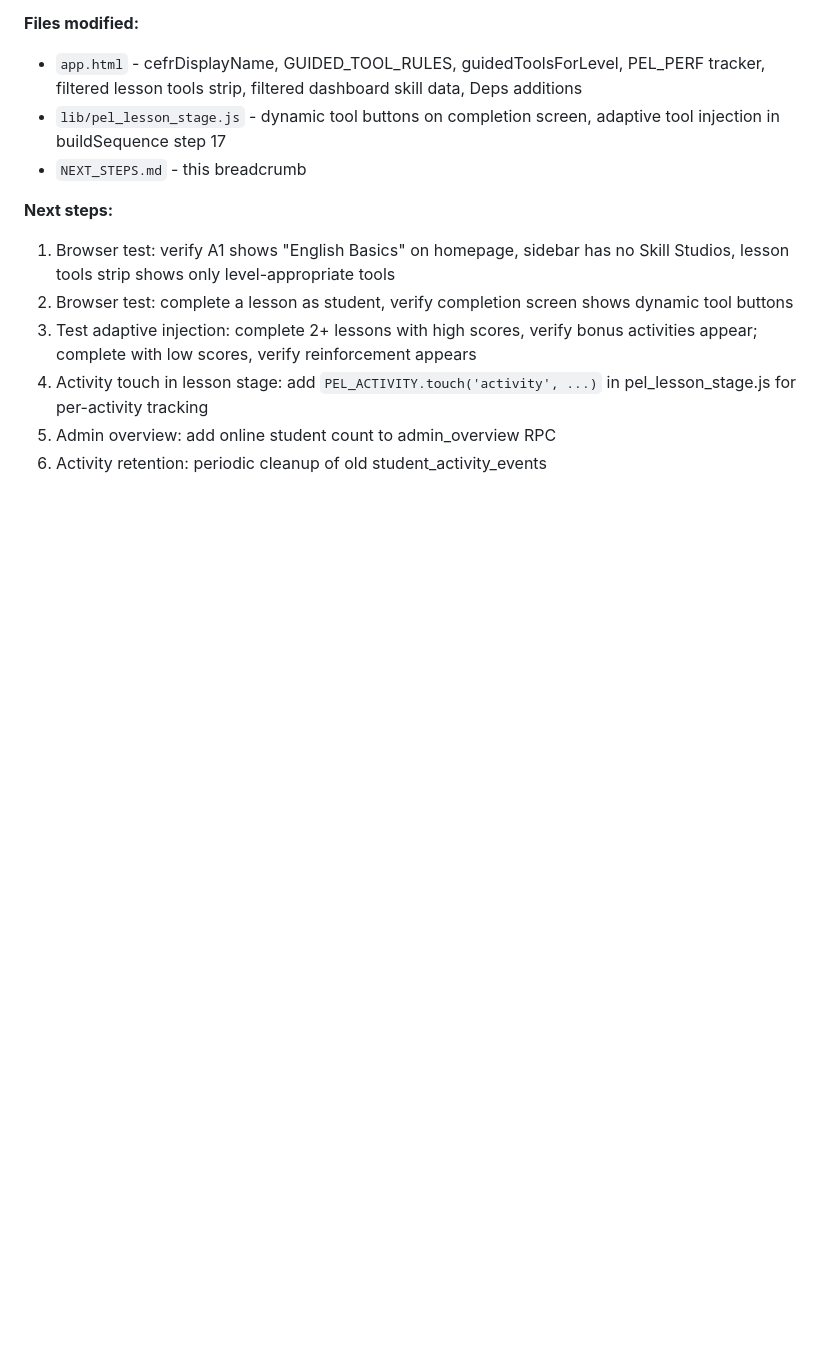
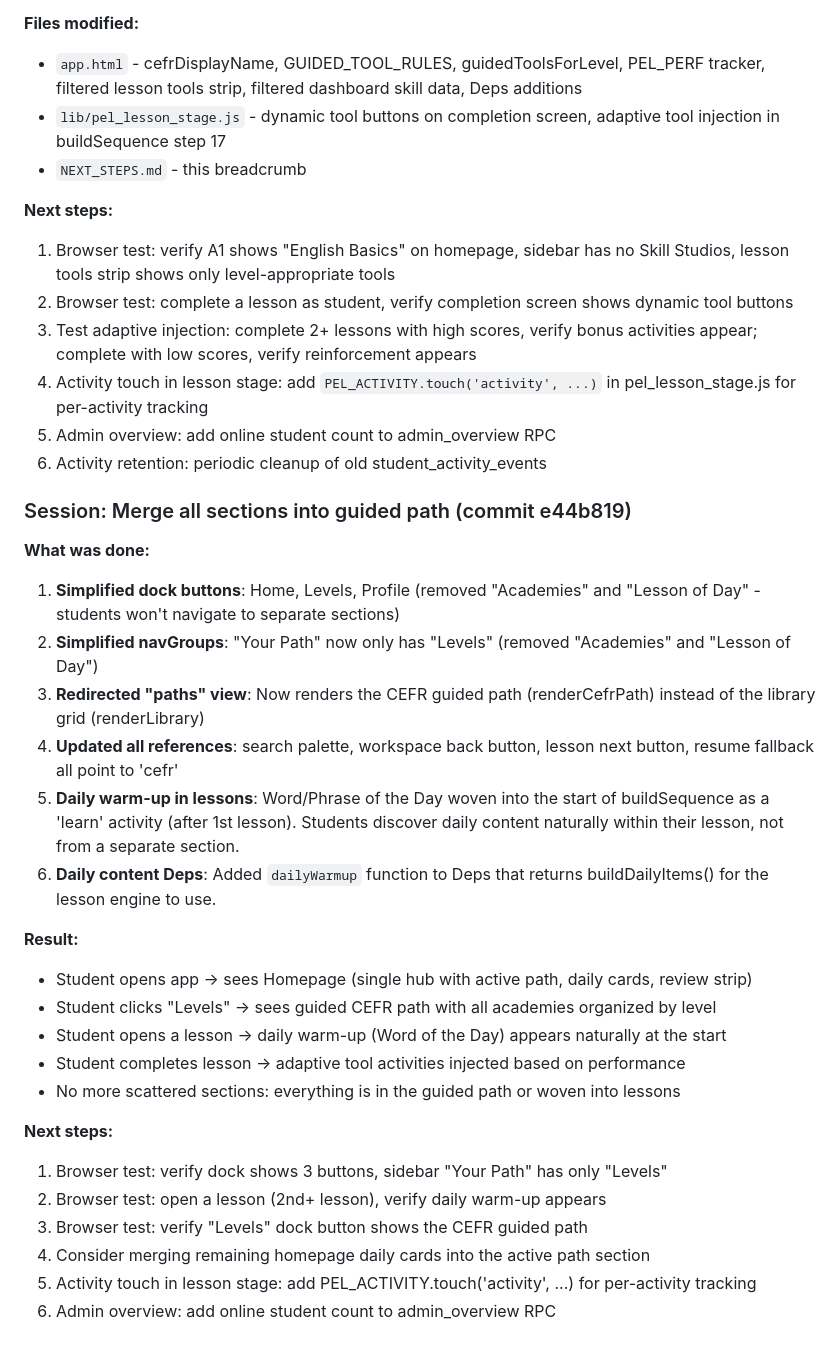
Before and after one commit to personalizedenglishlessons/tutorfiraspel, a Markdown page: NEXT_STEPS.md, the part around the change. Rendered like a GitHub page; blank space fills up the shorter version.

Commit message:
Update NEXT_STEPS.md with merge sections breadcrumbs

```diff
--- a/NEXT_STEPS.md
+++ b/NEXT_STEPS.md
@@ -1199,3 +1199,28 @@ Interpretation:
 4. Activity touch in lesson stage: add `PEL_ACTIVITY.touch('activity', ...)` in pel_lesson_stage.js for per-activity tracking
 5. Admin overview: add online student count to admin_overview RPC
 6. Activity retention: periodic cleanup of old student_activity_events
+
+### Session: Merge all sections into guided path (commit e44b819)
+
+**What was done:**
+1. **Simplified dock buttons**: Home, Levels, Profile (removed "Academies" and "Lesson of Day" - students won't navigate to separate sections)
+2. **Simplified navGroups**: "Your Path" now only has "Levels" (removed "Academies" and "Lesson of Day")
+3. **Redirected "paths" view**: Now renders the CEFR guided path (renderCefrPath) instead of the library grid (renderLibrary)
+4. **Updated all references**: search palette, workspace back button, lesson next button, resume fallback all point to 'cefr'
+5. **Daily warm-up in lessons**: Word/Phrase of the Day woven into the start of buildSequence as a 'learn' activity (after 1st lesson). Students discover daily content naturally within their lesson, not from a separate section.
+6. **Daily content Deps**: Added `dailyWarmup` function to Deps that returns buildDailyItems() for the lesson engine to use.
+
+**Result:**
+- Student opens app → sees Homepage (single hub with active path, daily cards, review strip)
+- Student clicks "Levels" → sees guided CEFR path with all academies organized by level
+- Student opens a lesson → daily warm-up (Word of the Day) appears naturally at the start
+- Student completes lesson → adaptive tool activities injected based on performance
+- No more scattered sections: everything is in the guided path or woven into lessons
+
+**Next steps:**
+1. Browser test: verify dock shows 3 buttons, sidebar "Your Path" has only "Levels"
+2. Browser test: open a lesson (2nd+ lesson), verify daily warm-up appears
+3. Browser test: verify "Levels" dock button shows the CEFR guided path
+4. Consider merging remaining homepage daily cards into the active path section
+5. Activity touch in lesson stage: add PEL_ACTIVITY.touch('activity', ...) for per-activity tracking
+6. Admin overview: add online student count to admin_overview RPC
```
